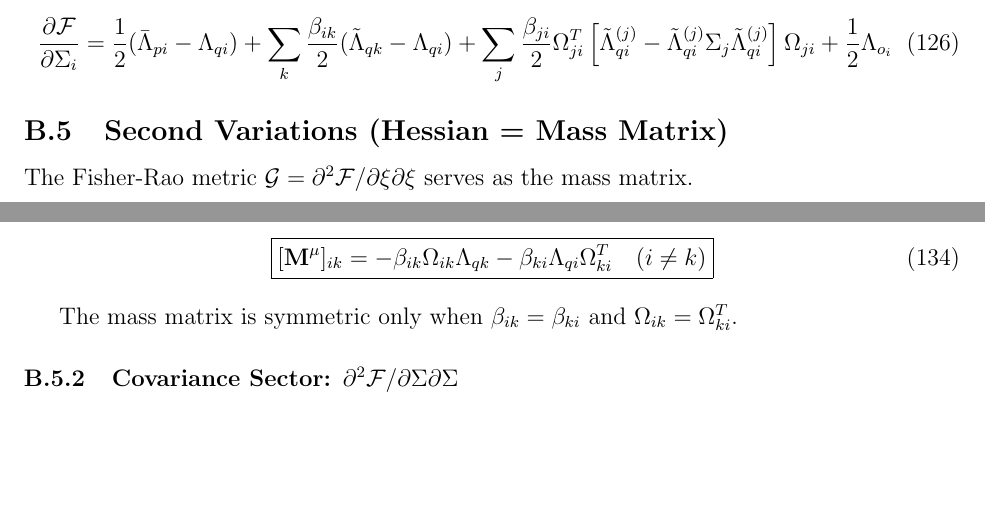
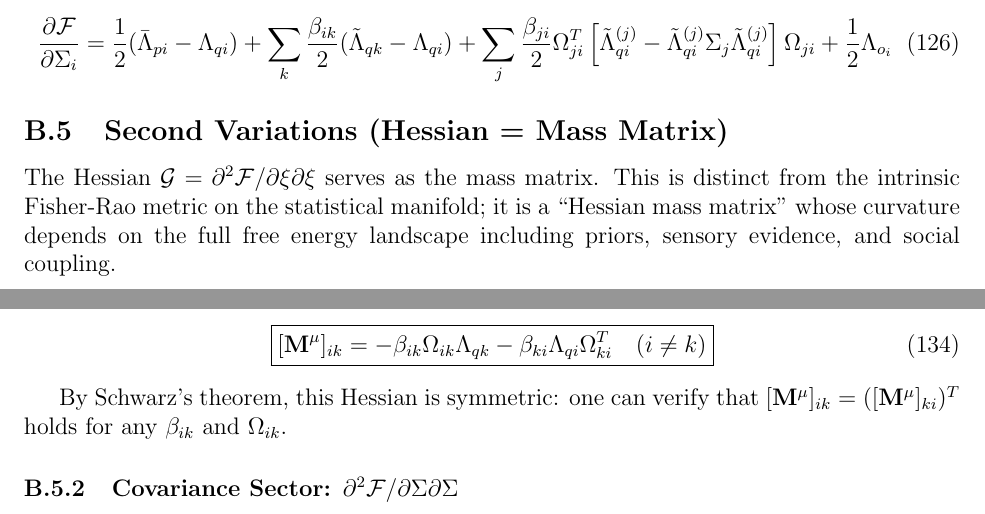
Before and after one commit to cdenn016/Sociology-Psychology-Epistemic-Inertia, a LaTeX paper (belief_inertia_unified.tex): two parts of pages 38 and 39 of 48, joined at a grey line, cut so that both start at the same text, the shorter picture padded with empty space. Compiled offline with pdfLaTeX.

Commit message:
Clarify Fisher-Rao vs Hessian mass matrix distinction
- Line 236: Clarify that the mass matrix is the Hessian of F, distinct from
  the intrinsic Fisher-Rao metric which depends only on belief geometry
- Line 1560: Same clarification in appendix, noting this is a "Hessian mass
  matrix" whose curvature depends on full free energy landscape
- Line 1615: Fix incorrect claim that symmetry requires β_ik = β_ki; by
  Schwarz's theorem the Hessian is symmetric for any β_ik and Ω_ik
- Line 1747: Add note that the shape kinetic energy metric (Λ⊗Λ) corresponds
  to the affine-invariant metric on the SPD cone

```diff
--- a/belief_inertia_unified.tex
+++ b/belief_inertia_unified.tex
@@ -1557,7 +1557,7 @@ where $\tilde{\mu}_i^{(j)} = \Omega_{ji}\mu_i$ is agent $i$'s mean transported i
 \subsection{Second Variations (Hessian = Mass Matrix)}
 %-----------------------------------------------------------------------
 
-The Fisher-Rao metric $\mathcal{G} = \partial^2\mathcal{F}/\partial\xi\partial\xi$ serves as the mass matrix.
+The Hessian $\mathcal{G} = \partial^2\mathcal{F}/\partial\xi\partial\xi$ serves as the mass matrix. This is distinct from the intrinsic Fisher-Rao metric on the statistical manifold; it is a ``Hessian mass matrix'' whose curvature depends on the full free energy landscape including priors, sensory evidence, and social coupling.
 
 \subsubsection{Mean Sector: $\partial^2\mathcal{F}/\partial\mu\partial\mu^T$}
 
@@ -1612,7 +1612,7 @@ The sensory term does not couple different agents. Therefore:
 \end{equation}
 
 
-The mass matrix is symmetric only when $\beta_{ik} = \beta_{ki}$ and $\Omega_{ik} = \Omega_{ki}^T$.
+By Schwarz's theorem, this Hessian is symmetric: one can verify that $[\mathbf{M}^\mu]_{ik} = ([\mathbf{M}^\mu]_{ki})^T$ holds for any $\beta_{ik}$ and $\Omega_{ik}$.
 
 
 %-----------------------------------------------------------------------
```
Also changed, not shown: belief_inertia_unified.tex (4 more changed lines).
